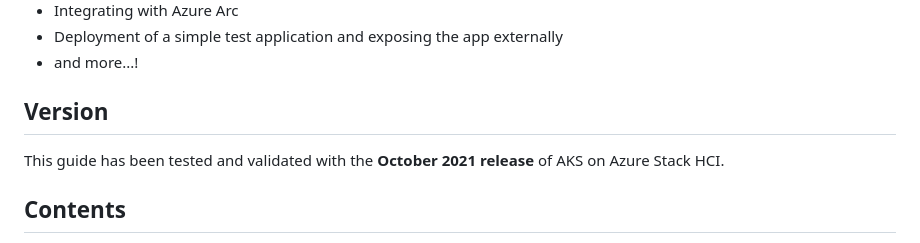
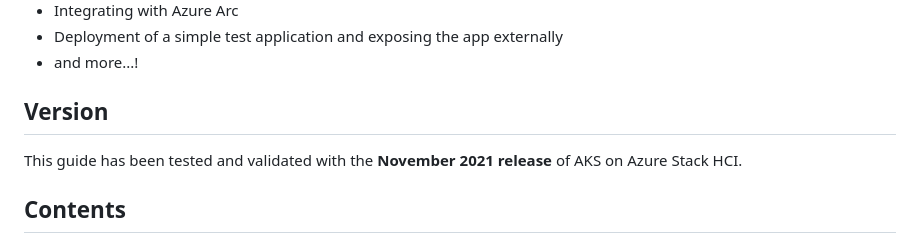
Before and after one commit to Azure/aksArc, a Markdown page: eval/readme.md, the part around the change. Drawn GitHub-style.

Commit message:
November eval (#156)

```diff
--- a/eval/readme.md
+++ b/eval/readme.md
@@ -14,7 +14,7 @@ In this guide, we'll walk you deploying the [Azure Kubernetes Service (AKS) on A
 
 Version
 -----------
-This guide has been tested and validated with the **October 2021 release** of AKS on Azure Stack HCI.
+This guide has been tested and validated with the **November 2021 release** of AKS on Azure Stack HCI.
 
 Contents
 -----------
```
Also changed, not shown: eval/steps/2a_DeployAKSHCI_WAC.md (+15 -13 lines), eval/steps/2b_DeployAKSHCI_PS.md (+1 -1 lines), eval/media/aks_azure_reg.png, eval/media/aks_deploy_success.png, eval/media/aks_wac_proxy.png (added), eval/media/create_cluster_method2.png, eval/media/get_module_functions.png, eval/media/installed_extensions.png.
